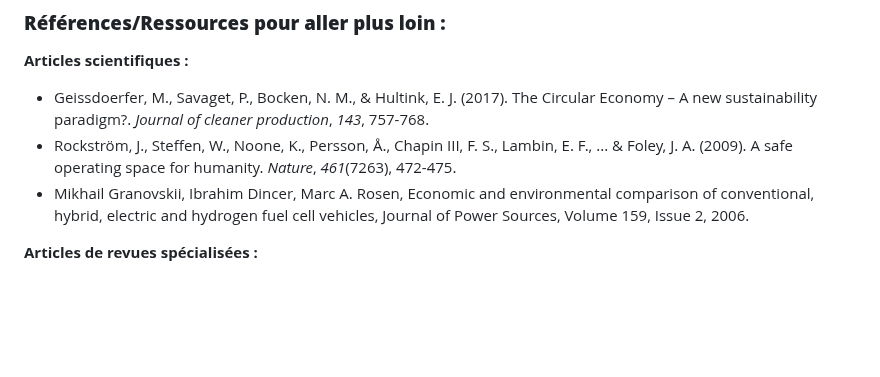
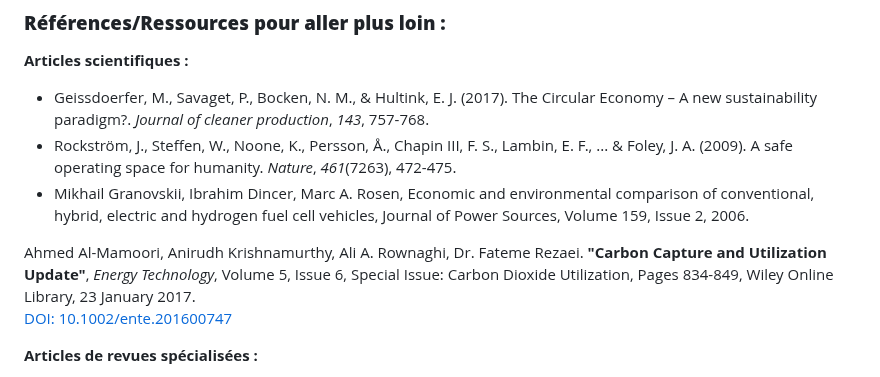
Before and after one commit to NadjibRahal/Serious-Game, a Markdown page: Point d'étape/Sources_et_articles.md, the part around the change. Rendered like a GitHub page; blank space fills up the shorter version.

```diff
--- a/Point d'étape/Sources_et_articles.md
+++ b/Point d'étape/Sources_et_articles.md
@@ -6,6 +6,10 @@
 *   Geissdoerfer, M., Savaget, P., Bocken, N. M., & Hultink, E. J. (2017). The Circular Economy – A new sustainability paradigm?. *Journal of cleaner production*, *143*, 757-768.
 *   Rockström, J., Steffen, W., Noone, K., Persson, Å., Chapin III, F. S., Lambin, E. F., ... & Foley, J. A. (2009). A safe operating space for humanity. *Nature*, *461*(7263), 472-475.
 *   Mikhail Granovskii, Ibrahim Dincer, Marc A. Rosen, Economic and environmental comparison of conventional, hybrid, electric and hydrogen fuel cell vehicles, Journal of Power Sources, Volume 159, Issue 2, 2006.
+
+
+Ahmed Al-Mamoori, Anirudh Krishnamurthy, Ali A. Rownaghi, Dr. Fateme Rezaei. **"Carbon Capture and Utilization Update"**, *Energy Technology*, Volume 5, Issue 6, Special Issue: Carbon Dioxide Utilization, Pages 834-849, Wiley Online Library, 23 January 2017.
+[DOI: 10.1002/ente.201600747](https://doi.org/10.1002/ente.201600747)
 
 **Articles de revues spécialisées :**
 
```
